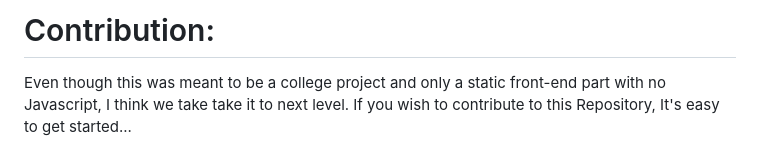
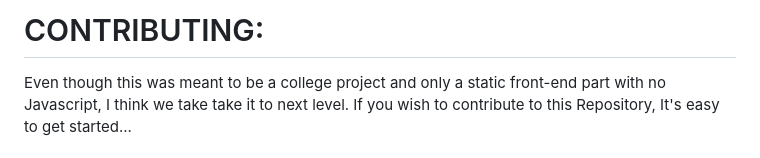
Before and after one commit to iamwatchdogs/LoanApprovalPredictionModel_Website, a Markdown page: CONTRIBUTING.md, the part around the change. GitHub-like rendering.

```diff
--- a/CONTRIBUTION.md
+++ b/CONTRIBUTING.md
@@ -1,4 +1,4 @@
-# Contribution:
+# CONTRIBUTING:
 
 Even though this was meant to be a college project and only a static front-end part with no Javascript, I think we take take it to next level. If you wish to contribute to this Repository, It's easy to get started...
 
```
